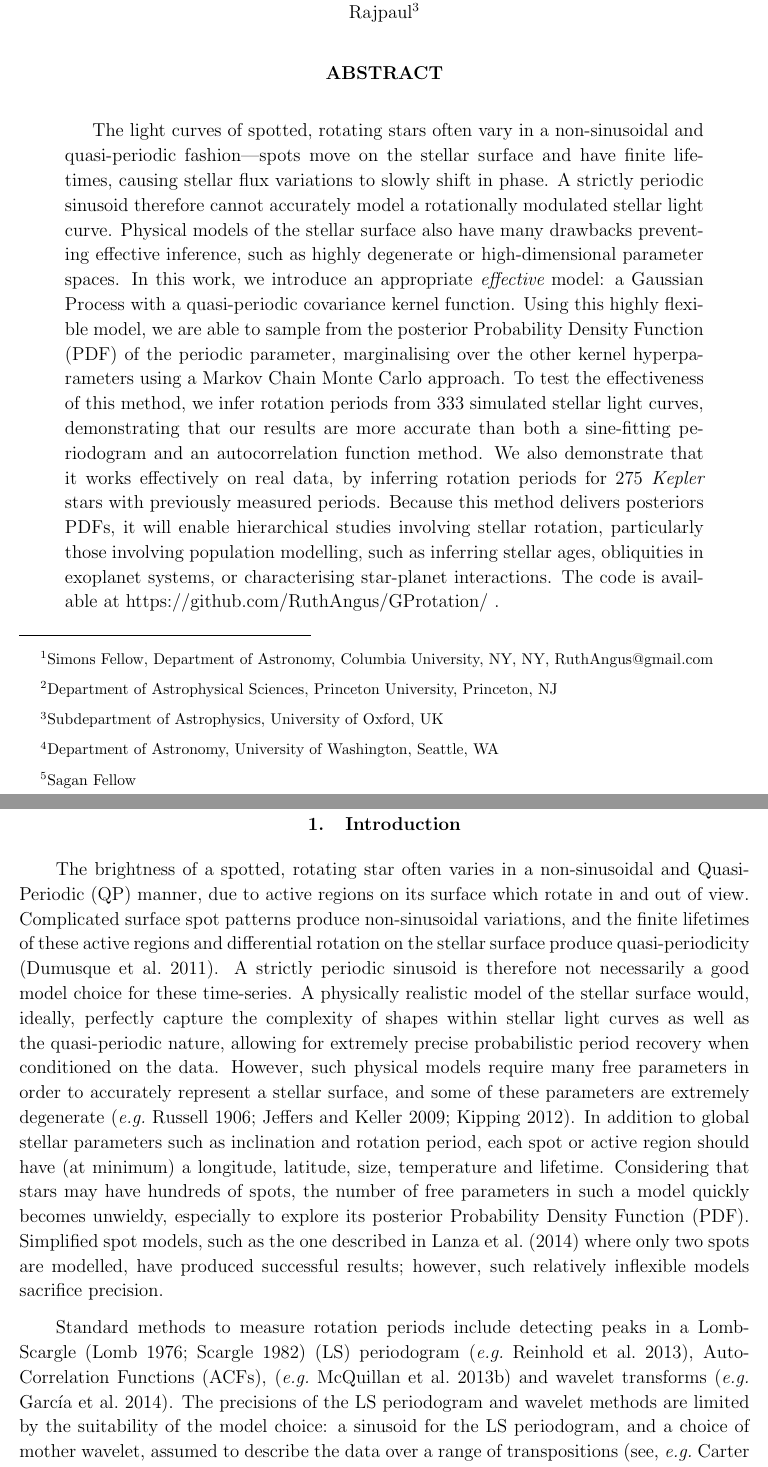
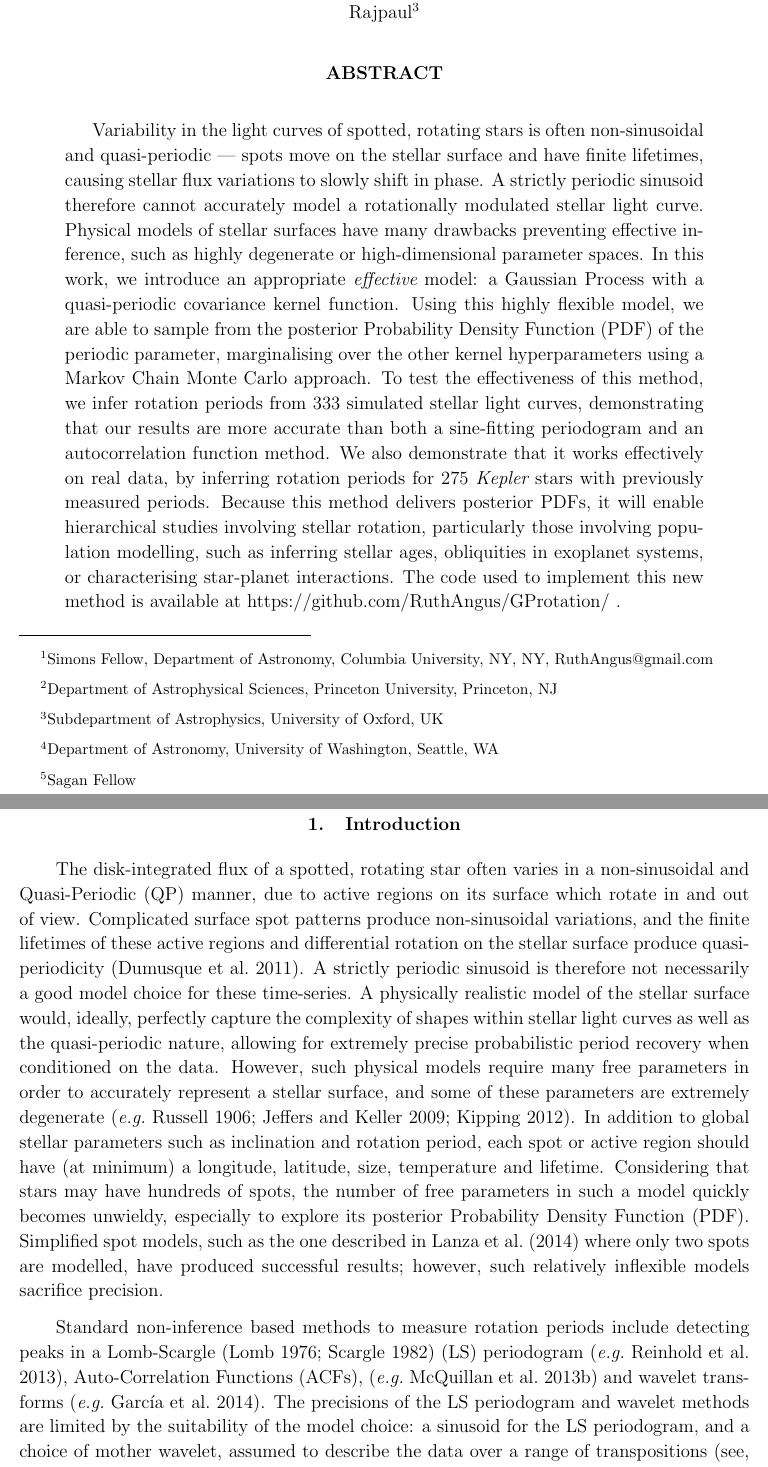
Before and after one commit to RuthAngus/GProtation, a LaTeX paper (documents/ms.tex): two parts of pages 1 and 2 of 34, joined at a grey line, cut so that both start at the same text. Compiled offline with pdfLaTeX.

Commit message:
wording changes to abstract and intro

```diff
--- a/documents/ms.tex
+++ b/documents/ms.tex
@@ -96,15 +96,14 @@ Washington, Seattle, WA}
 \altaffiltext{\sagan}{Sagan Fellow}
 
 \begin{abstract}
-The light curves of spotted, rotating stars often vary in a non-sinusoidal and
-quasi-periodic fashion---spots move on the stellar surface and have finite
-lifetimes, causing stellar flux variations to slowly shift in phase.
-A strictly periodic sinusoid therefore cannot accurately model a
-rotationally modulated stellar light curve.
-Physical models of the stellar surface also have many drawbacks preventing
-    effective inference, such as highly degenerate or high-dimensional
-    parameter spaces.
-% \citep[\eg][]{Russell1906, Jeffers2009, Kipping2012}.
+Variability in the light curves of spotted, rotating stars is often
+    non-sinusoidal and quasi-periodic --- spots move on the stellar surface
+    and have finite lifetimes, causing stellar flux variations to slowly shift
+    in phase.
+A strictly periodic sinusoid therefore cannot accurately model a rotationally
+    modulated stellar light curve.
+Physical models of stellar surfaces have many drawbacks preventing effective
+    inference, such as highly degenerate or high-dimensional parameter spaces.
 In this work, we introduce an appropriate {\it effective} model: a Gaussian
     Process with a quasi-periodic covariance kernel function.
 Using this highly flexible model, we are able to sample from the posterior
@@ -115,15 +114,16 @@ To test the effectiveness of this method, we infer rotation periods from
 \naigrain\ simulated stellar light curves, demonstrating that our results
     are more accurate than both a sine-fitting periodogram and an
     autocorrelation function method.
-We also demonstrate that it works effectively on real data, by
-inferring rotation periods for \nkoimcq\ \Kepler\ stars with
-previously measured periods.
-Because this method delivers posteriors PDFs, it will enable hierarchical
+We also demonstrate that it works effectively on real data, by inferring
+    rotation periods for \nkoimcq\ \Kepler\ stars with previously measured
+    periods.
+Because this method delivers posterior PDFs, it will enable hierarchical
     studies involving stellar rotation, particularly those involving
     population modelling, such as inferring stellar ages, obliquities in
     exoplanet systems, or characterising star-planet interactions.
-The code is available at \url{https://github.com/RuthAngus/GProtation/} .
-% Thehe ACF method is not applicable to unevenly spaced data,
+The code used to implement this new method is available at
+    \url{https://github.com/RuthAngus/GProtation/} .
+% The ACF method is not applicable to unevenly spaced data,
 % therefore it is inappropriate for the ~$10^7$ stellar light curves expected
 % to be produced by \LSST\ unlike the GP method.
 % Furthermore, the improvement is expected to be even more dramatic when applied
@@ -135,13 +135,12 @@ The code is available at \url{https://github.com/RuthAngus/GProtation/} .
 \section{Introduction}
 \label{sec:intro}
 
-The brightness of a spotted, rotating star often varies in a non-sinusoidal and
-Quasi-Periodic (QP) manner, due to active regions on its surface which
-rotate in and out of view.
-Complicated surface spot patterns produce non-sinusoidal variations,
-and the finite lifetimes of these active regions and
-differential rotation on the stellar surface produce quasi-periodicity
-\citep{Dumusque2011}.
+The disk-integrated flux of a spotted, rotating star often varies in a
+non-sinusoidal and Quasi-Periodic (QP) manner, due to active regions on its
+surface which rotate in and out of view.
+Complicated surface spot patterns produce non-sinusoidal variations, and the
+finite lifetimes of these active regions and differential rotation on the
+stellar surface produce quasi-periodicity \citep{Dumusque2011}.
 A strictly periodic sinusoid is therefore not necessarily a good model choice
 for these time-series.
 A physically realistic model of the stellar surface
@@ -161,11 +160,11 @@ Simplified spot models, such as the one described in \citet{Lanza2014} where
 only two spots are modelled, have produced successful results; however, such
 relatively inflexible models sacrifice precision.
 
-Standard methods to measure rotation periods include detecting
-peaks in a Lomb-Scargle \citep{Lomb1976, Scargle1982} (LS) periodogram
-\citep[\eg][]{Reinhold2013}, Auto-Correlation Functions (ACFs),
+Standard non-inference based methods to measure rotation periods include
+detecting peaks in a Lomb-Scargle \citep{Lomb1976, Scargle1982} (LS)
+periodogram \citep[\eg][]{Reinhold2013}, Auto-Correlation Functions (ACFs),
 \citep[\eg][]{Mcquillan13b} and wavelet transforms \citep[\eg][]{Garcia2014}.
 The precisions of the LS periodogram and wavelet methods are limited by the
-suitability of the model choice: a sinusoid for the LS periodogram,
-and a choice of mother wavelet, assumed to describe the data
-over a range of transpositions \citep[see, \eg][]{Carter2010},
+suitability of the model choice: a sinusoid for the LS periodogram, and a
+choice of mother wavelet, assumed to describe the data over a range of
+transpositions \citep[see, \eg][]{Carter2010}, for the wavelet method.
```
Also changed, not shown: documents/ms.tex (38 more changed lines).
